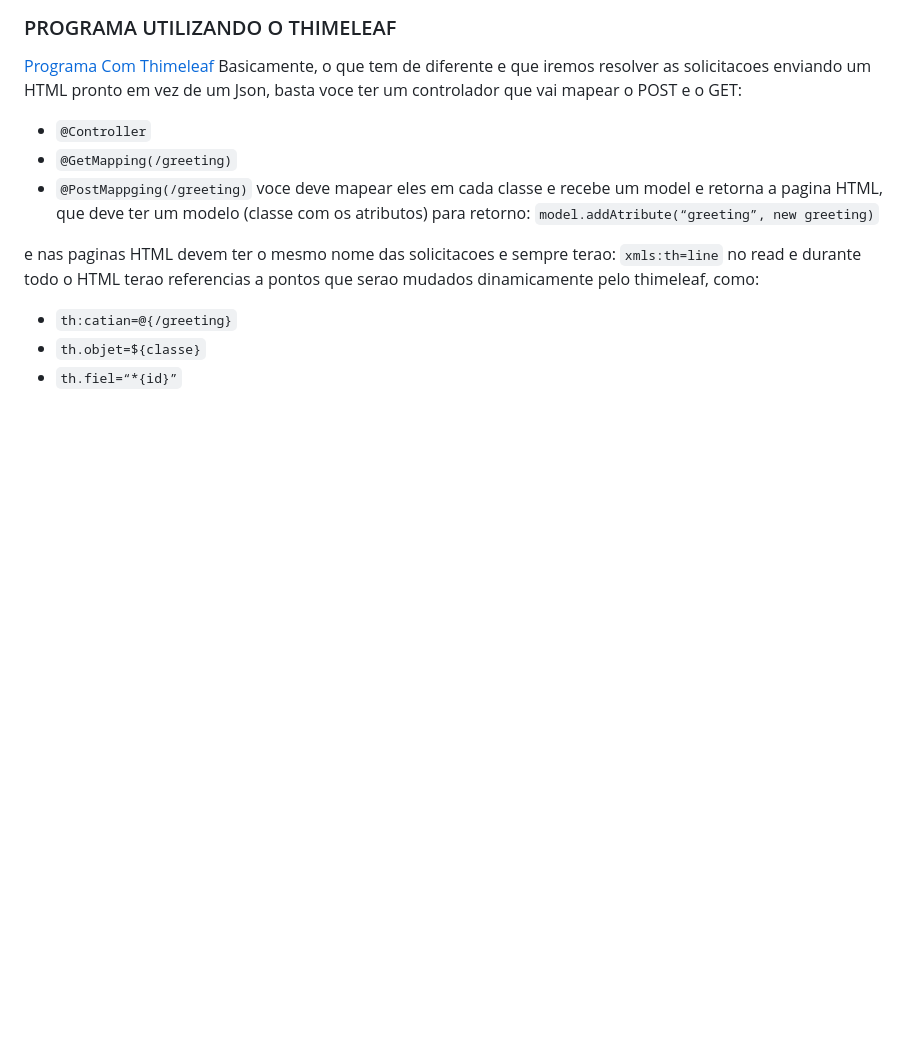
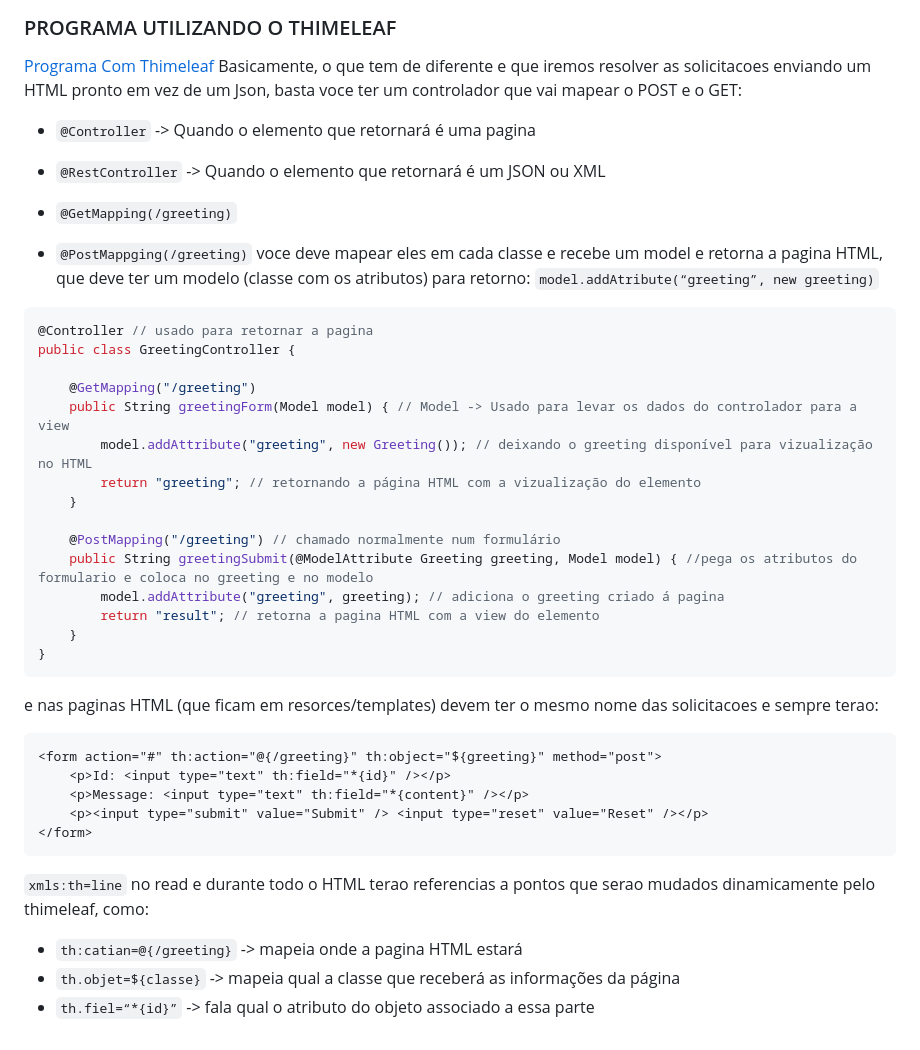
Before and after one commit to MaiconMian/academico, a Markdown page: README.md, the part around the change. GitHub-like rendering; blank space fills up the shorter version.

````diff
--- a/README.md
+++ b/README.md
@@ -544,14 +544,41 @@ O Spring automaticamente mapeia a classe greeting para um JSON na hora de enviar
 ### PROGRAMA UTILIZANDO O THIMELEAF
 [Programa Com Thimeleaf](https://spring.io/guides/gs/handling-form-submission)
 Basicamente, o que tem de diferente e que iremos resolver as solicitacoes enviando um HTML pronto em vez de um Json, basta voce ter um controlador que vai mapear o POST e o GET:
-- ```@Controller```
+- ```@Controller``` -> Quando o elemento que retornará é uma pagina
+- ```@RestController``` -> Quando o elemento que retornará é um JSON ou XML
+
 - ```@GetMapping(/greeting)```
 - ```@PostMappging(/greeting)```
 voce deve mapear eles em cada classe e recebe um model e retorna a pagina HTML, que deve ter um modelo (classe com os atributos) para retorno:
 ```model.addAtribute(“greeting”, new greeting)```
 
-e nas paginas HTML devem ter o mesmo nome das solicitacoes e sempre terao:
+```java
+@Controller // usado para retornar a pagina
+public class GreetingController {
+
+    @GetMapping("/greeting")
+    public String greetingForm(Model model) { // Model -> Usado para levar os dados do controlador para a view
+        model.addAttribute("greeting", new Greeting()); // deixando o greeting disponível para vizualização no HTML
+        return "greeting"; // retornando a página HTML com a vizualização do elemento
+    }
+
+    @PostMapping("/greeting") // chamado normalmente num formulário
+    public String greetingSubmit(@ModelAttribute Greeting greeting, Model model) { //pega os atributos do formulario e coloca no greeting e no modelo
+        model.addAttribute("greeting", greeting); // adiciona o greeting criado á pagina
+        return "result"; // retorna a pagina HTML com a view do elemento
+    }
+}
+```
+
+e nas paginas HTML (que ficam em resorces/templates) devem ter o mesmo nome das solicitacoes e sempre terao:
+```HTML
+<form action="#" th:action="@{/greeting}" th:object="${greeting}" method="post">
+    <p>Id: <input type="text" th:field="*{id}" /></p>
+    <p>Message: <input type="text" th:field="*{content}" /></p>
+    <p><input type="submit" value="Submit" /> <input type="reset" value="Reset" /></p>
+</form>
+```
 ```xmls:th=line``` no read e durante todo o HTML terao referencias a pontos que serao mudados dinamicamente pelo thimeleaf, como:
-- ```th:catian=@{/greeting}```
-- ```th.objet=${classe}```
-- ```th.fiel=“*{id}”```
+- ```th:catian=@{/greeting}``` -> mapeia onde a pagina HTML estará
+- ```th.objet=${classe}``` -> mapeia qual a classe que receberá as informações da página
+- ```th.fiel=“*{id}”``` -> fala qual o atributo do objeto associado a essa parte
````
